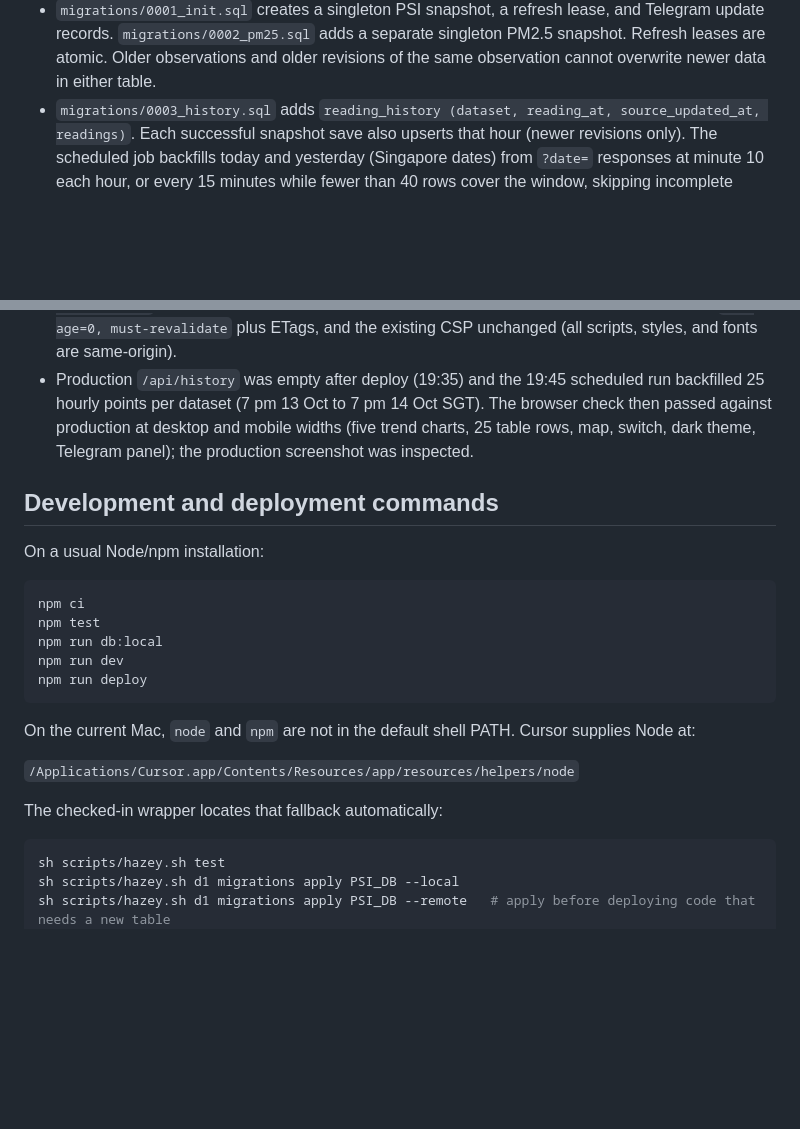
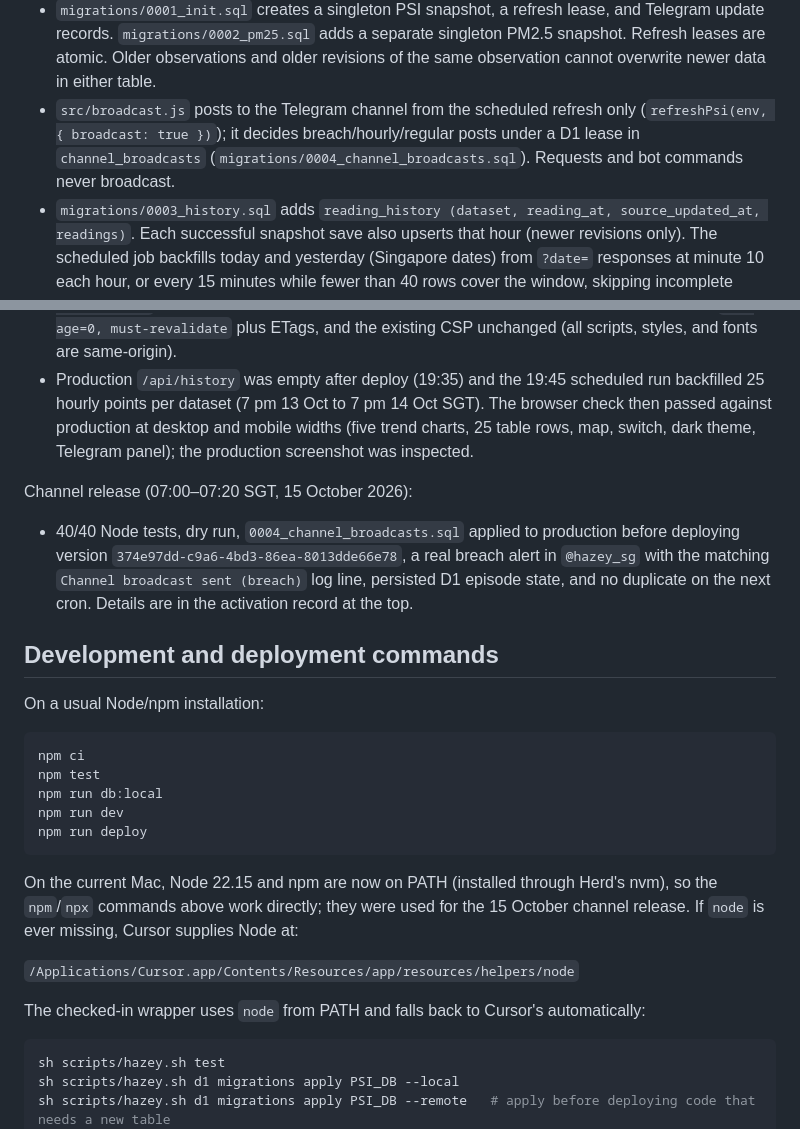
Before and after one commit to gabrieltang515/hazey, a Markdown page: HANDOVER.md, 2 parts joined by grey strips. GitHub-like rendering; blank space fills up the shorter version.

````diff
--- a/HANDOVER.md
+++ b/HANDOVER.md
@@ -91,6 +87,7 @@ The public account/database IDs in source are resource identifiers, not credenti
   - The Telegram panel stays hidden until a bot username and both Worker secrets are configured.
 - `public/map-data.js` is generated data: URA Master Plan 2019 land dissolved to one outline (main island, Jurong Island, Sentosa, Ubin, Tekong; causeways removed; simplified), equirectangular projection documented in its header, and Voronoi cells around NEA's `regionMetadata` label points. The Singapore Open Data Licence attribution is in the file header and the page footer.
 - `migrations/0001_init.sql` creates a singleton PSI snapshot, a refresh lease, and Telegram update records. `migrations/0002_pm25.sql` adds a separate singleton PM2.5 snapshot. Refresh leases are atomic. Older observations and older revisions of the same observation cannot overwrite newer data in either table.
+- `src/broadcast.js` posts to the Telegram channel from the scheduled refresh only (`refreshPsi(env, { broadcast: true })`); it decides breach/hourly/regular posts under a D1 lease in `channel_broadcasts` (`migrations/0004_channel_broadcasts.sql`). Requests and bot commands never broadcast.
 - `migrations/0003_history.sql` adds `reading_history (dataset, reading_at, source_updated_at, readings)`. Each successful snapshot save also upserts that hour (newer revisions only). The scheduled job backfills today and yesterday (Singapore dates) from `?date=` responses at minute 10 each hour, or every 15 minutes while fewer than 40 rows cover the window, skipping incomplete hours; rows older than ~50 hours are pruned.
 - One refresh fetches PSI and PM2.5 in parallel. Each saves independently: a PM2.5 failure is logged and never blocks or discards a PSI update, and saved PM2.5 survives later PM2.5 failures. The overdue-cache check uses the PSI snapshot age.
 - Snapshot refreshes run every five minutes, including while the page is closed. Browser checks run every minute. Requests also refresh an overdue cache; browser requests return saved data while refreshing, while bot commands can await the refresh.
@@ -138,6 +135,10 @@ Redesign release (19:30–19:50 SGT, 14 October 2026):
 - `0003_history.sql` applied to production before deploying version `5372661b-ac41-4f53-915f-724d2dec1b38`. Production serves every asset, fonts with year-long caching, other assets with `max-age=0, must-revalidate` plus ETags, and the existing CSP unchanged (all scripts, styles, and fonts are same-origin).
 - Production `/api/history` was empty after deploy (19:35) and the 19:45 scheduled run backfilled 25 hourly points per dataset (7 pm 13 Oct to 7 pm 14 Oct SGT). The browser check then passed against production at desktop and mobile widths (five trend charts, 25 table rows, map, switch, dark theme, Telegram panel); the production screenshot was inspected.
 
+Channel release (07:00–07:20 SGT, 15 October 2026):
+
+- 40/40 Node tests, dry run, `0004_channel_broadcasts.sql` applied to production before deploying version `374e97dd-c9a6-4bd3-86ea-8013dde66e78`, a real breach alert in `@hazey_sg` with the matching `Channel broadcast sent (breach)` log line, persisted D1 episode state, and no duplicate on the next cron. Details are in the activation record at the top.
+
 ## Development and deployment commands
 
 On a usual Node/npm installation:
@@ -150,11 +151,11 @@ npm run dev
 npm run deploy
 ```
 
-On the current Mac, `node` and `npm` are not in the default shell PATH. Cursor supplies Node at:
+On the current Mac, Node 22.15 and npm are now on PATH (installed through Herd's nvm), so the `npm`/`npx` commands above work directly; they were used for the 15 October channel release. If `node` is ever missing, Cursor supplies Node at:
 
 `/Applications/Cursor.app/Contents/Resources/app/resources/helpers/node`
 
-The checked-in wrapper locates that fallback automatically:
+The checked-in wrapper uses `node` from PATH and falls back to Cursor's automatically:
 
 ```sh
 sh scripts/hazey.sh test
````
Also changed, not shown: other parts of HANDOVER.md (+27 -31 lines).
